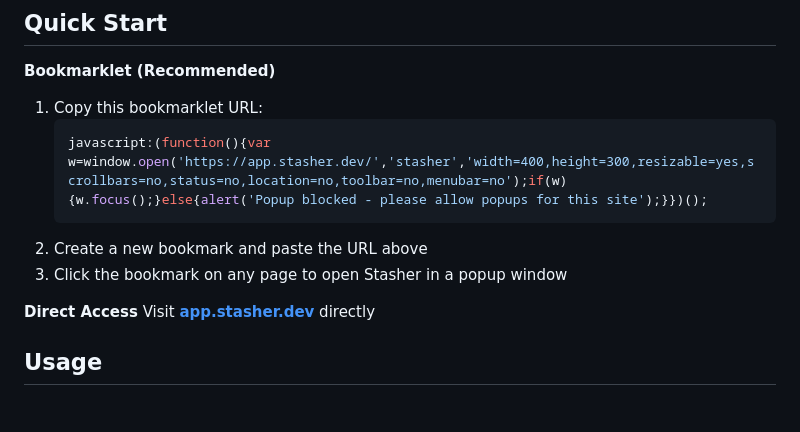
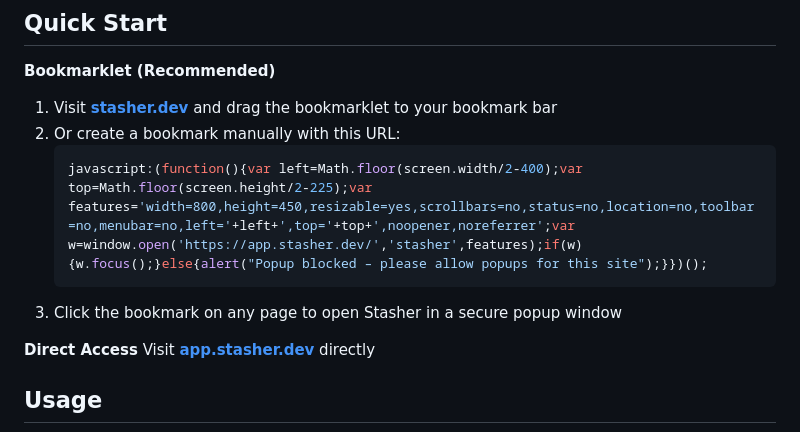
Before and after one commit to stasher-dev/stasher-web, a Markdown page: README.md, the part around the change printed below. Drawn GitHub-style; blank space fills up the shorter version.

````diff
--- a/README.md
+++ b/README.md
@@ -24,12 +24,12 @@ Basically, it's like a Mission Impossible tape, but for API keys.
 ## Quick Start
 
 **Bookmarklet (Recommended)**
-1. Copy this bookmarklet URL:
+1. Visit **[stasher.dev](https://stasher.dev)** and drag the bookmarklet to your bookmark bar
+2. Or create a bookmark manually with this URL:
    ```javascript
-   javascript:(function(){var w=window.open('https://app.stasher.dev/','stasher','width=400,height=300,resizable=yes,scrollbars=no,status=no,location=no,toolbar=no,menubar=no');if(w){w.focus();}else{alert('Popup blocked - please allow popups for this site');}})();
+   javascript:(function(){var left=Math.floor(screen.width/2-400);var top=Math.floor(screen.height/2-225);var features='width=800,height=450,resizable=yes,scrollbars=no,status=no,location=no,toolbar=no,menubar=no,left='+left+',top='+top+',noopener,noreferrer';var w=window.open('https://app.stasher.dev/','stasher',features);if(w){w.focus();}else{alert("Popup blocked – please allow popups for this site");}})();
    ```
-2. Create a new bookmark and paste the URL above
-3. Click the bookmark on any page to open Stasher in a popup window
+3. Click the bookmark on any page to open Stasher in a secure popup window
 
 **Direct Access**
 Visit **[app.stasher.dev](https://app.stasher.dev)** directly
````
Also changed, not shown: other parts of README.md (+59 -12 lines).
